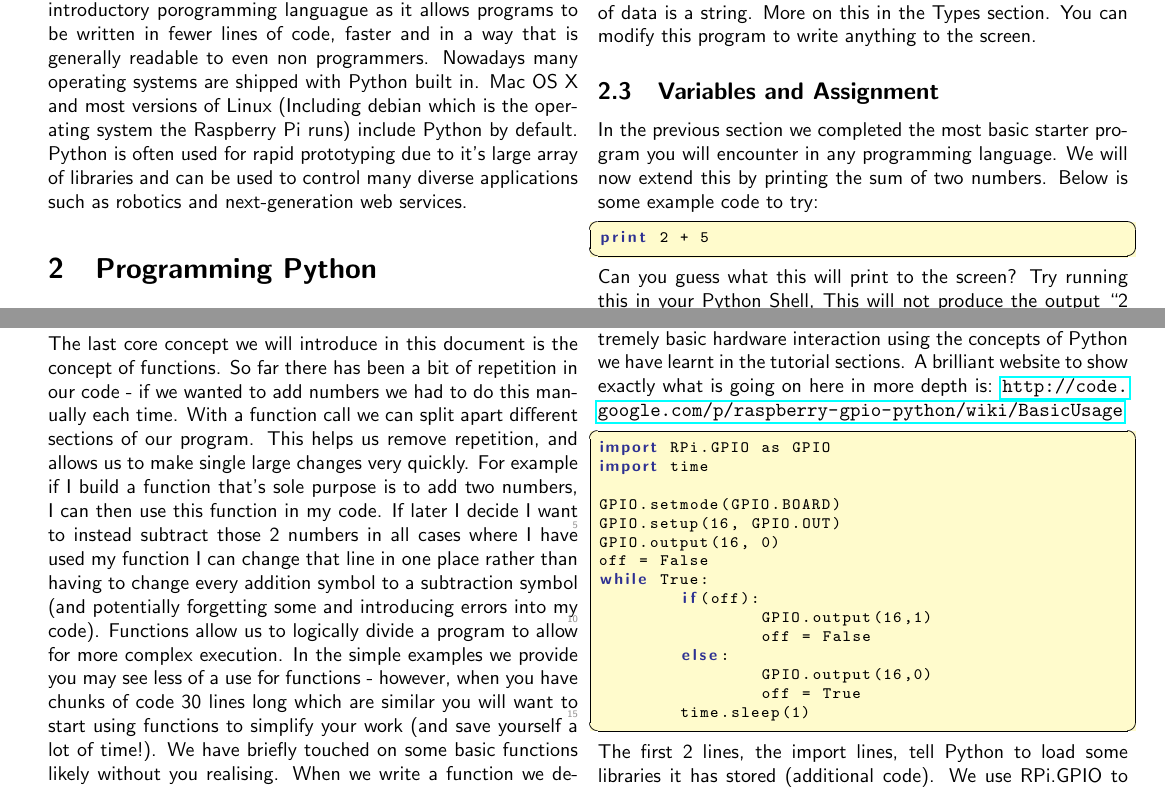
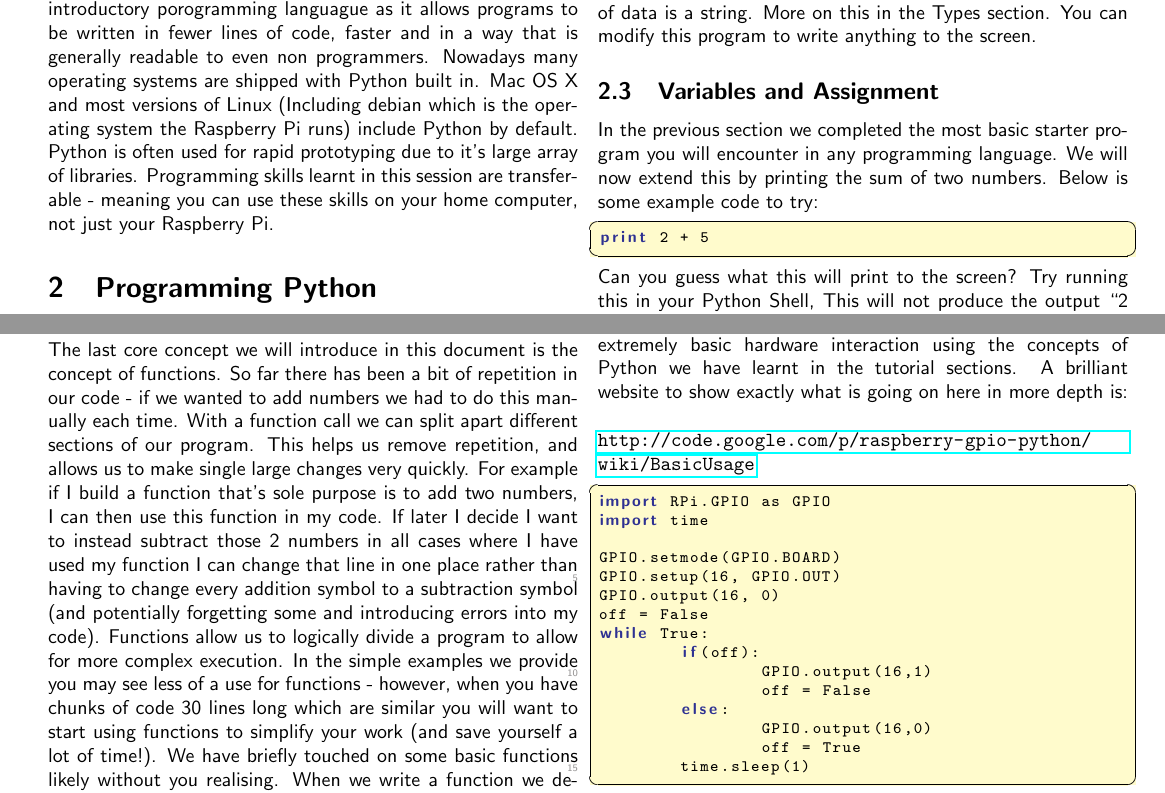
Before and after one commit to thomasmortensson/bristolraspberrypipythontutorial, a LaTeX document (tutorial.tex): two parts of pages 1 and 4 of 4, joined at a grey line, cut so that both start at the same text. The pictures show the PDF file tutorial.pdf that the author committed with the source.

Commit message:
merged parts of bens abstratct

```diff
--- a/tutorial.tex
+++ b/tutorial.tex
@@ -51,7 +51,7 @@ tabsize=2, % Number of spaces per tab in the code
 
 \section{Introduction to Python - What is it?}
 
-Python is a high-level programming languague whith a main design goal of code readability. For this purpose it is an excellent introductory porogramming languague as it allows programs to be written in fewer lines of code, faster and in a way that is generally readable to even non programmers. Nowadays many operating systems are shipped with Python built in. Mac OS X and most versions of Linux (Including debian which is the operating system the Raspberry Pi runs) include Python by default. Python is often used for rapid prototyping due to it's large array of libraries and can be used to control many diverse applications such as robotics and next-generation web services.
+Python is a high-level programming languague whith a main design goal of code readability. For this purpose it is an excellent introductory porogramming languague as it allows programs to be written in fewer lines of code, faster and in a way that is generally readable to even non programmers. Nowadays many operating systems are shipped with Python built in. Mac OS X and most versions of Linux (Including debian which is the operating system the Raspberry Pi runs) include Python by default. Python is often used for rapid prototyping due to it's large array of libraries. Programming skills learnt in this session are transferable - meaning you can use these skills on your home computer, not just your Raspberry Pi.
 
 \section {Programming Python}
 
```
Also changed, not shown: tutorial.pdf, tutorial.tex (3 more changed lines).
